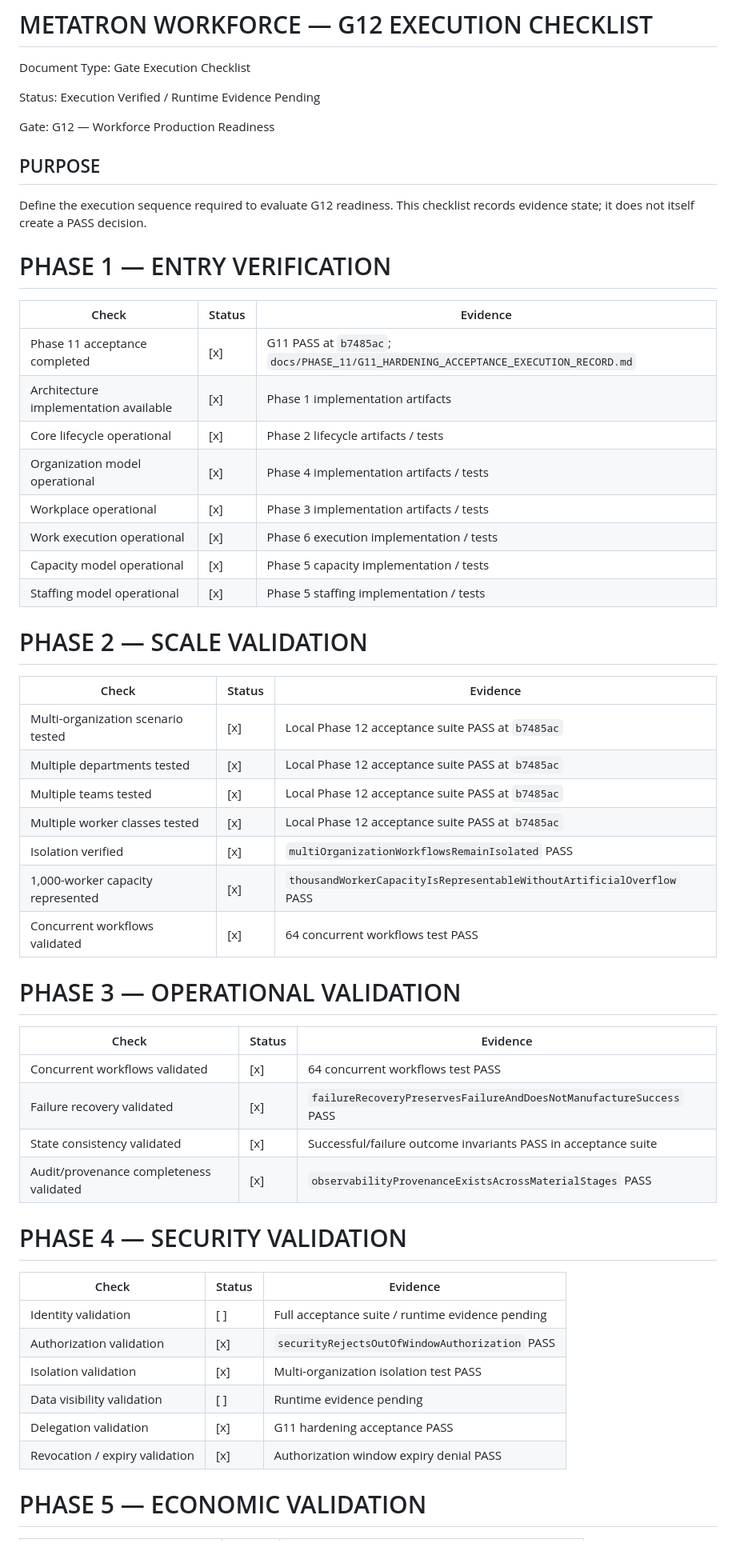
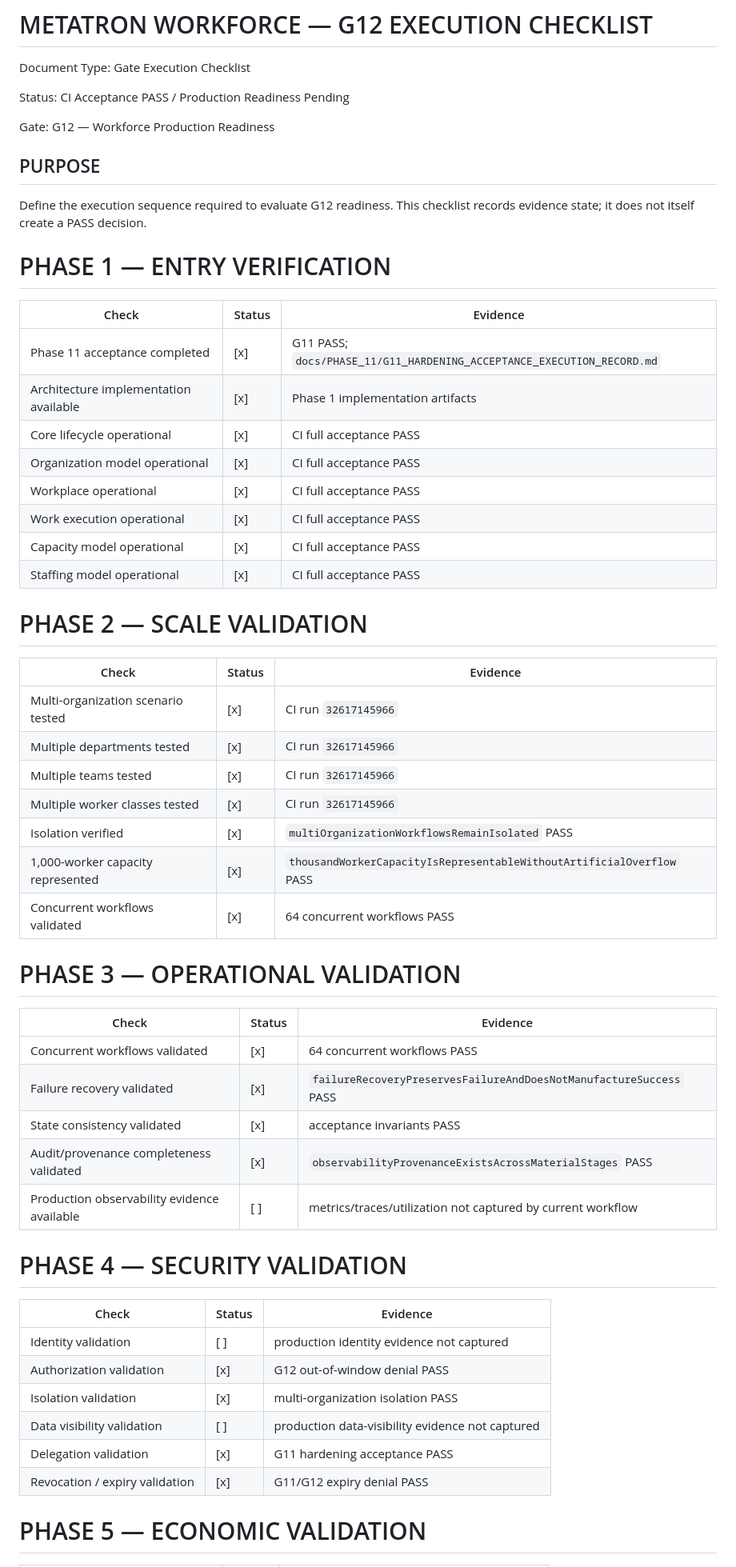
Before and after one commit to kelvinka38/metatron-workforce, a Markdown page: docs/phase-12/G12_EXECUTION_CHECKLIST.md, the part around one of its changes. Shown at 80% size. GitHub-like rendering.

Commit message:
docs(g12): reconcile execution checklist with CI evidence

```diff
--- a/docs/phase-12/G12_EXECUTION_CHECKLIST.md
+++ b/docs/phase-12/G12_EXECUTION_CHECKLIST.md
@@ -4,7 +4,7 @@ Document Type:
 Gate Execution Checklist
 
 Status:
-Execution Verified / Runtime Evidence Pending
+CI Acceptance PASS / Production Readiness Pending
 
 Gate:
 G12 — Workforce Production Readiness
@@ -17,46 +17,47 @@ Define the execution sequence required to evaluate G12 readiness. This checklist
 
 | Check | Status | Evidence |
 |---|---|---|
-| Phase 11 acceptance completed | [x] | G11 PASS at `b7485ac`; `docs/PHASE_11/G11_HARDENING_ACCEPTANCE_EXECUTION_RECORD.md` |
+| Phase 11 acceptance completed | [x] | G11 PASS; `docs/PHASE_11/G11_HARDENING_ACCEPTANCE_EXECUTION_RECORD.md` |
 | Architecture implementation available | [x] | Phase 1 implementation artifacts |
-| Core lifecycle operational | [x] | Phase 2 lifecycle artifacts / tests |
-| Organization model operational | [x] | Phase 4 implementation artifacts / tests |
-| Workplace operational | [x] | Phase 3 implementation artifacts / tests |
-| Work execution operational | [x] | Phase 6 execution implementation / tests |
-| Capacity model operational | [x] | Phase 5 capacity implementation / tests |
-| Staffing model operational | [x] | Phase 5 staffing implementation / tests |
+| Core lifecycle operational | [x] | CI full acceptance PASS |
+| Organization model operational | [x] | CI full acceptance PASS |
+| Workplace operational | [x] | CI full acceptance PASS |
+| Work execution operational | [x] | CI full acceptance PASS |
+| Capacity model operational | [x] | CI full acceptance PASS |
+| Staffing model operational | [x] | CI full acceptance PASS |
 
 # PHASE 2 — SCALE VALIDATION
 
 | Check | Status | Evidence |
 |---|---|---|
-| Multi-organization scenario tested | [x] | Local Phase 12 acceptance suite PASS at `b7485ac` |
-| Multiple departments tested | [x] | Local Phase 12 acceptance suite PASS at `b7485ac` |
-| Multiple teams tested | [x] | Local Phase 12 acceptance suite PASS at `b7485ac` |
-| Multiple worker classes tested | [x] | Local Phase 12 acceptance suite PASS at `b7485ac` |
+| Multi-organization scenario tested | [x] | CI run `32617145966` |
+| Multiple departments tested | [x] | CI run `32617145966` |
+| Multiple teams tested | [x] | CI run `32617145966` |
+| Multiple worker classes tested | [x] | CI run `32617145966` |
 | Isolation verified | [x] | `multiOrganizationWorkflowsRemainIsolated` PASS |
 | 1,000-worker capacity represented | [x] | `thousandWorkerCapacityIsRepresentableWithoutArtificialOverflow` PASS |
-| Concurrent workflows validated | [x] | 64 concurrent workflows test PASS |
+| Concurrent workflows validated | [x] | 64 concurrent workflows PASS |
 
 # PHASE 3 — OPERATIONAL VALIDATION
 
 | Check | Status | Evidence |
 |---|---|---|
-| Concurrent workflows validated | [x] | 64 concurrent workflows test PASS |
+| Concurrent workflows validated | [x] | 64 concurrent workflows PASS |
 | Failure recovery validated | [x] | `failureRecoveryPreservesFailureAndDoesNotManufactureSuccess` PASS |
-| State consistency validated | [x] | Successful/failure outcome invariants PASS in acceptance suite |
+| State consistency validated | [x] | acceptance invariants PASS |
 | Audit/provenance completeness validated | [x] | `observabilityProvenanceExistsAcrossMaterialStages` PASS |
+| Production observability evidence available | [ ] | metrics/traces/utilization not captured by current workflow |
 
 # PHASE 4 — SECURITY VALIDATION
 
 | Check | Status | Evidence |
 |---|---|---|
-| Identity validation | [ ] | Full acceptance suite / runtime evidence pending |
-| Authorization validation | [x] | `securityRejectsOutOfWindowAuthorization` PASS |
-| Isolation validation | [x] | Multi-organization isolation test PASS |
-| Data visibility validation | [ ] | Runtime evidence pending |
+| Identity validation | [ ] | production identity evidence not captured |
+| Authorization validation | [x] | G12 out-of-window denial PASS |
+| Isolation validation | [x] | multi-organization isolation PASS |
+| Data visibility validation | [ ] | production data-visibility evidence not captured |
 | Delegation validation | [x] | G11 hardening acceptance PASS |
-| Revocation / expiry validation | [x] | Authorization window expiry denial PASS |
+| Revocation / expiry validation | [x] | G11/G12 expiry denial PASS |
 
 # PHASE 5 — ECONOMIC VALIDATION
 
```
Also changed, not shown: other parts of docs/phase-12/G12_EXECUTION_CHECKLIST.md (+28 -19 lines).
